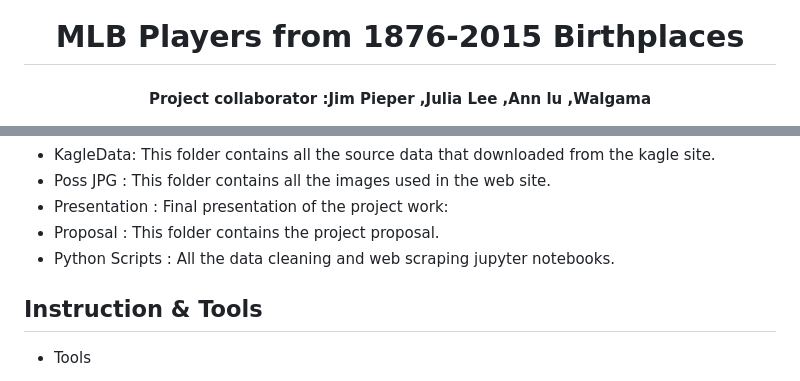
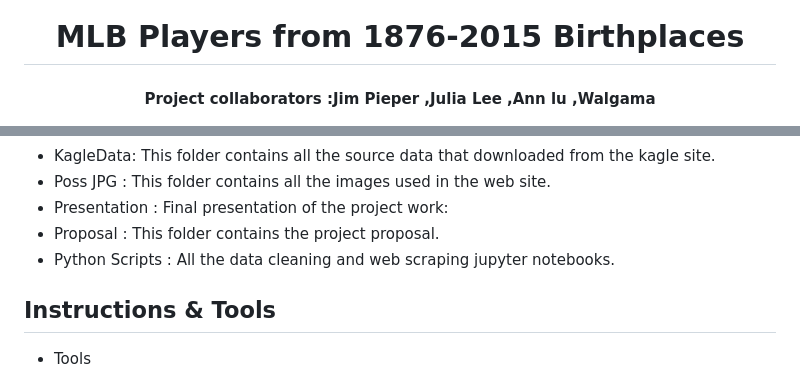
Before and after one commit to leeju09/Project-3-Baseball-, a Markdown page: README.md, 2 parts joined by grey strips. Rendered like a GitHub page.

Commit message:
Some changed to the readme file

```diff
--- a/README.md
+++ b/README.md
@@ -1,5 +1,5 @@
 <h1 align="center">MLB Players from 1876-2015 Birthplaces </h1>
-<h4 align="center"> Project collaborator :Jim Pieper ,Julia Lee ,Ann lu ,Walgama</h4>
+<h4 align="center"> Project collaborators :Jim Pieper ,Julia Lee ,Ann lu ,Walgama</h4>
 
 <div align="center">
 	<img src="Poss JPG/ReadmeImmage.png">
@@ -36,7 +36,7 @@ https://www.kaggle.com/datasets/open-source-sports/baseball-databank
 - Proposal : This folder contains the project proposal.
 - Python Scripts : All the data cleaning and web scraping jupyter notebooks.
 
-## Instruction & Tools
+## Instructions & Tools
 - Tools
   - [VS code](https://code.visualstudio.com/download)
   - [Jupyter Notebook](https://docs.anaconda.com/anaconda/install/)
```
